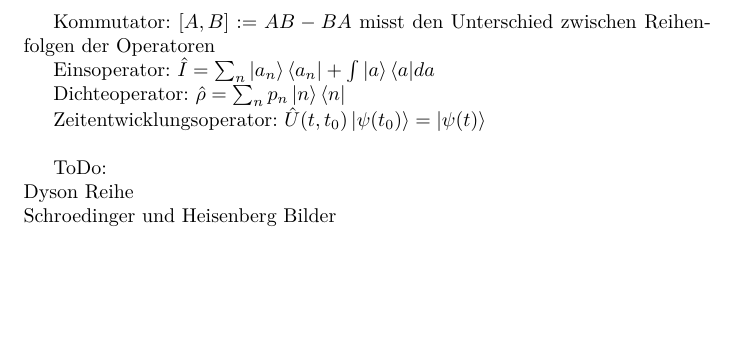
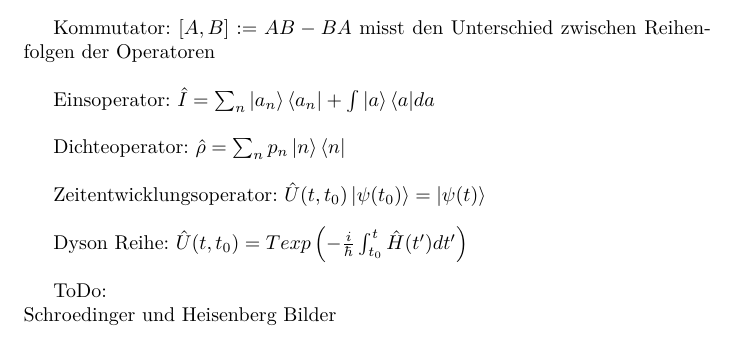
Before and after one commit to woskar/physics, a LaTeX document (ptp4/ptp4.tex): part of page 2 of 2, cut so that both start at the same text, the shorter picture padded with empty space. Compiled offline with pdfLaTeX.

Commit message:
Dyson Series

```diff
--- a/ptp4/ptp4.tex
+++ b/ptp4/ptp4.tex
@@ -46,16 +46,18 @@ $N(\lambda)  = 2*\frac{4}{3}*\pi*(\frac{L}{\lambda})^3$\\
 \item\emph{Wellenlaenge:} $\lambda = \frac{2*\pi}{k}$
 \end{itemize}
 
-Kommutator: $[A, B] := AB - BA$ misst den Unterschied zwischen Reihenfolgen der Operatoren
+Kommutator: $[A, B] := AB - BA$ misst den Unterschied zwischen Reihenfolgen der Operatoren \\
 
-Einsoperator: $\hat{I}=\sum_n{\ket{a_n}\bra{a_n}} + \int{\ket{a}\bra{a}}da$
+Einsoperator: $\hat{I}=\sum_n{\ket{a_n}\bra{a_n}} + \int{\ket{a}\bra{a}}da$ \\
 
-Dichteoperator: $\hat{\rho}=\sum_n{p_n \ket{n}\bra{n}}$
+Dichteoperator: $\hat{\rho}=\sum_n{p_n \ket{n}\bra{n}}$ \\
 
 Zeitentwicklungsoperator: $\hat{U}(t, t_0)\ket{\psi(t_0)} = \ket{\psi(t)}$ \\
 
+
+Dyson Reihe:  $\hat{U}(t, t_0) = T exp\left(-\frac{i}{\hbar} \int_{t_0}^t{\hat{H}(t')}dt' \right)$ \\
+
 ToDo: \\
-Dyson Reihe \\
 Schroedinger und Heisenberg Bilder
 
 \end{document}
```
Also changed, not shown: ptp4/ptp4.pdf, 2 other files.
